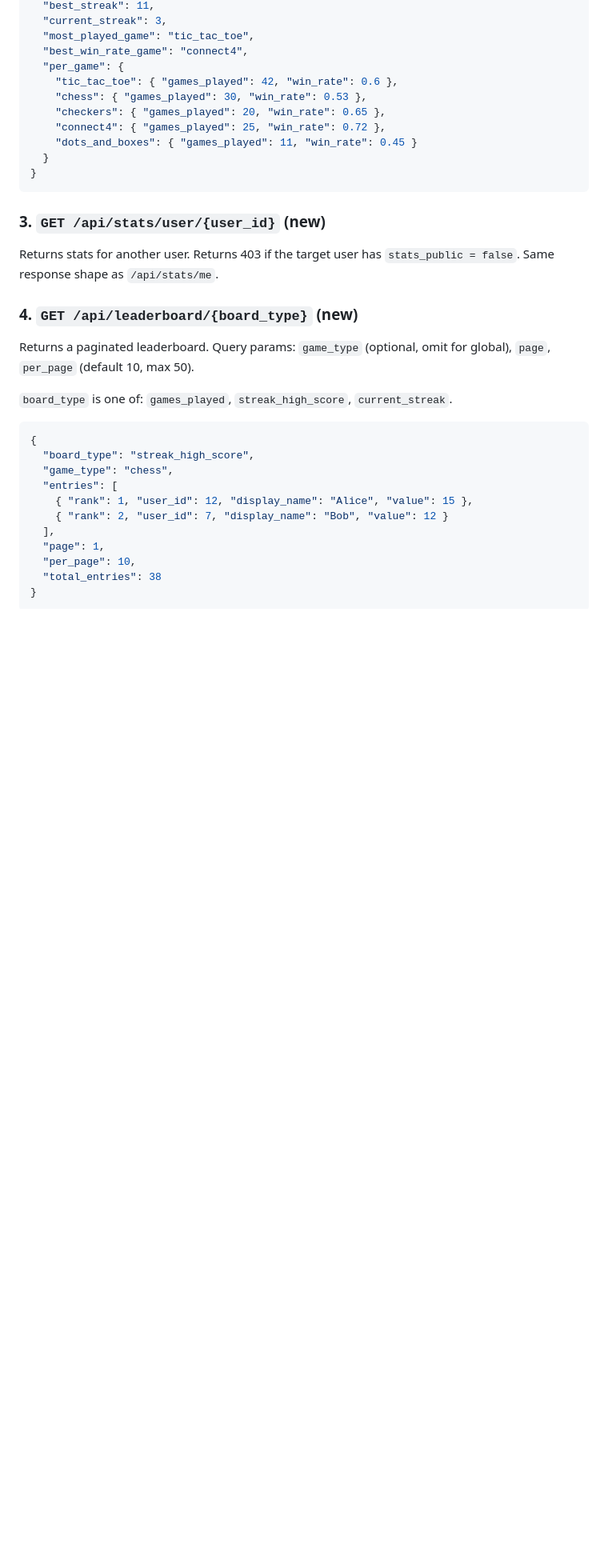
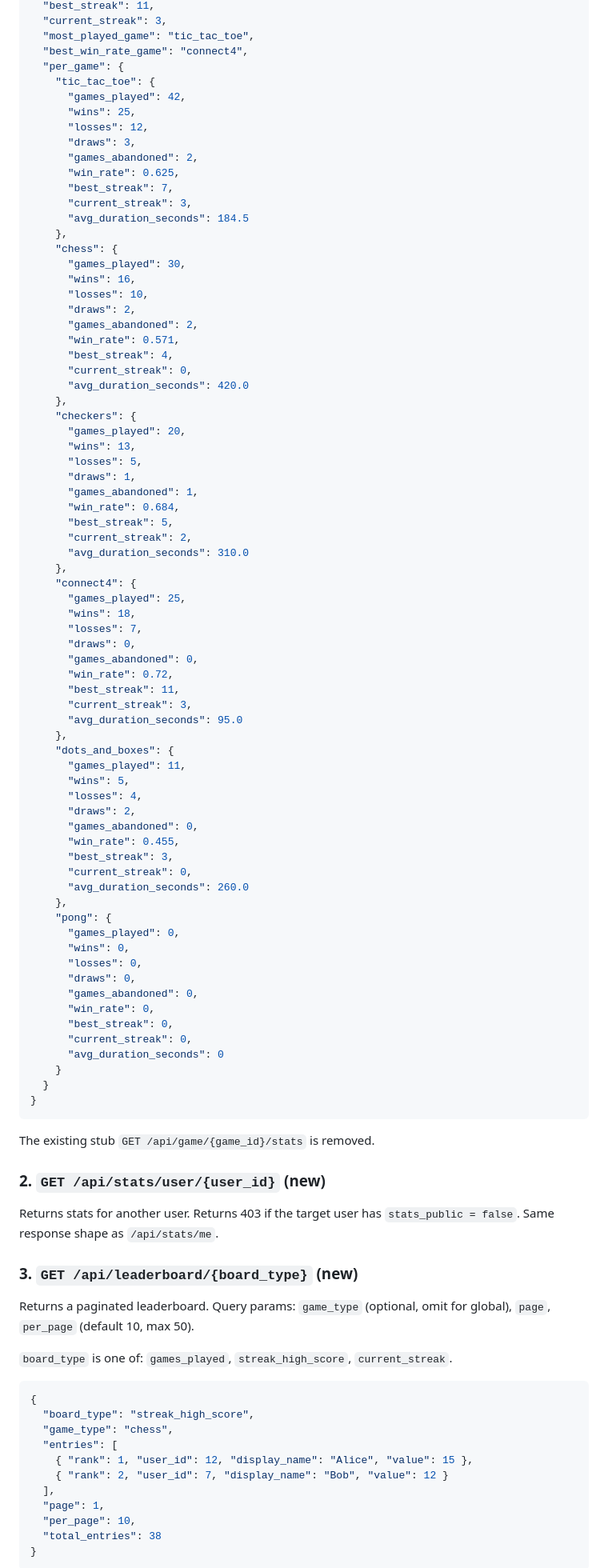
Before and after one commit to LemonHound/ai-game-project, a Markdown page: features/game-statistics/spec.md, the part around one of its changes. Shown at 80% size. Rendered like a GitHub page; blank space fills up the shorter version.

````diff
--- a/features/game-statistics/spec.md
+++ b/features/game-statistics/spec.md
@@ -124,21 +113,84 @@ Returns cross-game aggregate stats for the authenticated user.
   "most_played_game": "tic_tac_toe",
   "best_win_rate_game": "connect4",
   "per_game": {
-    "tic_tac_toe": { "games_played": 42, "win_rate": 0.6 },
-    "chess": { "games_played": 30, "win_rate": 0.53 },
-    "checkers": { "games_played": 20, "win_rate": 0.65 },
-    "connect4": { "games_played": 25, "win_rate": 0.72 },
-    "dots_and_boxes": { "games_played": 11, "win_rate": 0.45 }
+    "tic_tac_toe": {
+      "games_played": 42,
+      "wins": 25,
+      "losses": 12,
+      "draws": 3,
+      "games_abandoned": 2,
+      "win_rate": 0.625,
+      "best_streak": 7,
+      "current_streak": 3,
+      "avg_duration_seconds": 184.5
+    },
+    "chess": {
+      "games_played": 30,
+      "wins": 16,
+      "losses": 10,
+      "draws": 2,
+      "games_abandoned": 2,
+      "win_rate": 0.571,
+      "best_streak": 4,
+      "current_streak": 0,
+      "avg_duration_seconds": 420.0
+    },
+    "checkers": {
+      "games_played": 20,
+      "wins": 13,
+      "losses": 5,
+      "draws": 1,
+      "games_abandoned": 1,
+      "win_rate": 0.684,
+      "best_streak": 5,
+      "current_streak": 2,
+      "avg_duration_seconds": 310.0
+    },
+    "connect4": {
+      "games_played": 25,
+      "wins": 18,
+      "losses": 7,
+      "draws": 0,
+      "games_abandoned": 0,
+      "win_rate": 0.72,
+      "best_streak": 11,
+      "current_streak": 3,
+      "avg_duration_seconds": 95.0
+    },
+    "dots_and_boxes": {
+      "games_played": 11,
+      "wins": 5,
+      "losses": 4,
+      "draws": 2,
+      "games_abandoned": 0,
+      "win_rate": 0.455,
+      "best_streak": 3,
+      "current_streak": 0,
+      "avg_duration_seconds": 260.0
+    },
+    "pong": {
+      "games_played": 0,
+      "wins": 0,
+      "losses": 0,
+      "draws": 0,
+      "games_abandoned": 0,
+      "win_rate": 0,
+      "best_streak": 0,
+      "current_streak": 0,
+      "avg_duration_seconds": 0
+    }
   }
 }
 ```
 
-### 3. `GET /api/stats/user/{user_id}` (new)
+The existing stub `GET /api/game/{game_id}/stats` is removed.
+
+### 2. `GET /api/stats/user/{user_id}` (new)
 
 Returns stats for another user. Returns 403 if the target user has `stats_public = false`.
 Same response shape as `/api/stats/me`.
 
-### 4. `GET /api/leaderboard/{board_type}` (new)
+### 3. `GET /api/leaderboard/{board_type}` (new)
 
 Returns a paginated leaderboard. Query params: `game_type` (optional, omit for global), `page`,
 `per_page` (default 10, max 50).
````
Also changed, not shown: other parts of features/game-statistics/spec.md (+38 -49 lines).
